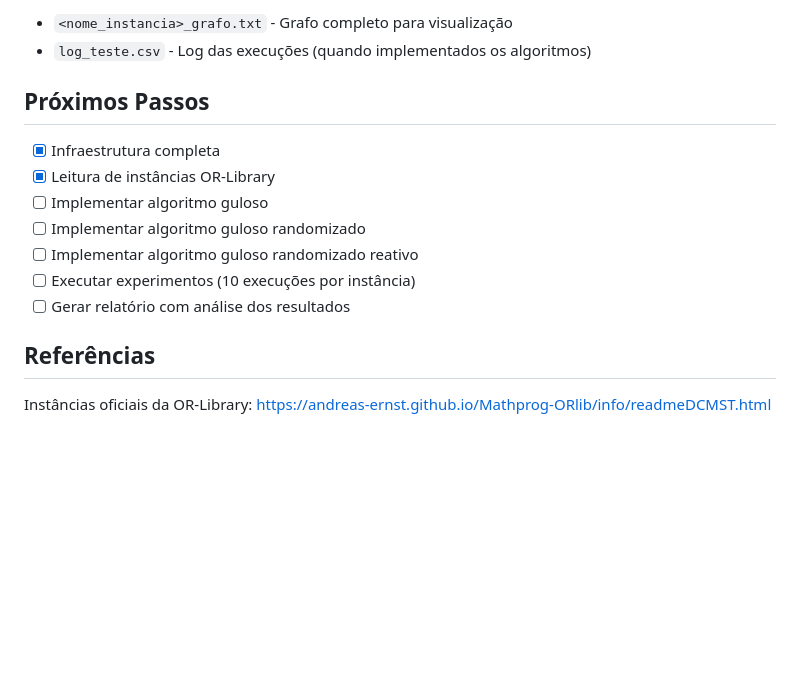
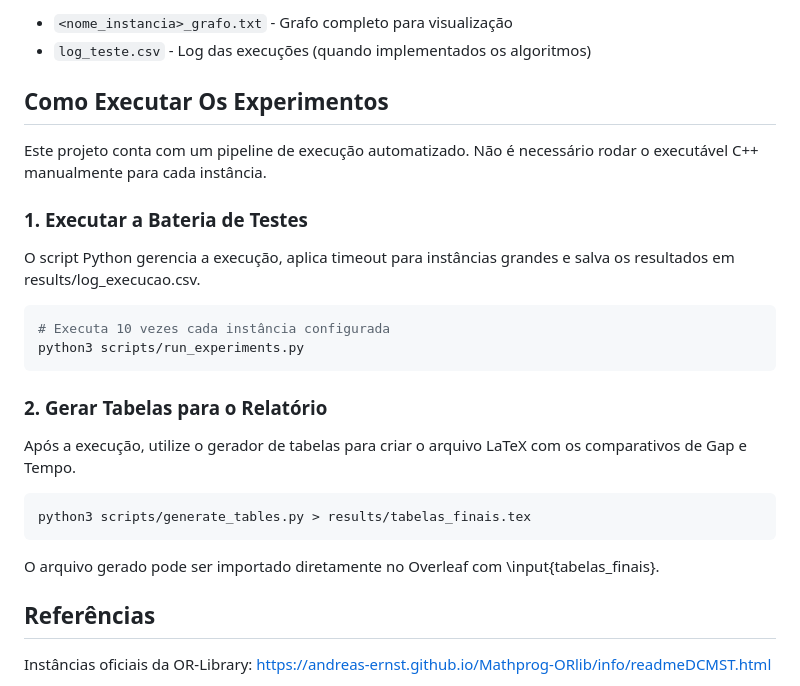
Before and after one commit to isaac-kapela/trabalho-final-grafos, a Markdown page: README.md, the part around the change. Rendered like a GitHub page; blank space fills up the shorter version.

````diff
--- a/README.md
+++ b/README.md
@@ -129,15 +129,25 @@ Após executar o programa, os seguintes arquivos são criados em `results/`:
 - `<nome_instancia>_grafo.txt` - Grafo completo para visualização
 - `log_teste.csv` - Log das execuções (quando implementados os algoritmos)
 
-## Próximos Passos
+## Como Executar Os Experimentos
 
-- [x] Infraestrutura completa
-- [x] Leitura de instâncias OR-Library
-- [ ] Implementar algoritmo guloso
-- [ ] Implementar algoritmo guloso randomizado
-- [ ] Implementar algoritmo guloso randomizado reativo
-- [ ] Executar experimentos (10 execuções por instância)
-- [ ] Gerar relatório com análise dos resultados
+Este projeto conta com um pipeline de execução automatizado. Não é necessário rodar o executável C++ manualmente para cada instância.
+
+### 1. Executar a Bateria de Testes
+O script Python gerencia a execução, aplica timeout para instâncias grandes e salva os resultados em results/log_execucao.csv.
+
+```bash
+# Executa 10 vezes cada instância configurada
+python3 scripts/run_experiments.py
+```
+### 2. Gerar Tabelas para o Relatório
+Após a execução, utilize o gerador de tabelas para criar o arquivo LaTeX com os comparativos de Gap e Tempo.
+
+```bash
+python3 scripts/generate_tables.py > results/tabelas_finais.tex
+```
+
+O arquivo gerado pode ser importado diretamente no Overleaf com \input{tabelas_finais}.
 
 ## Referências
 
````
